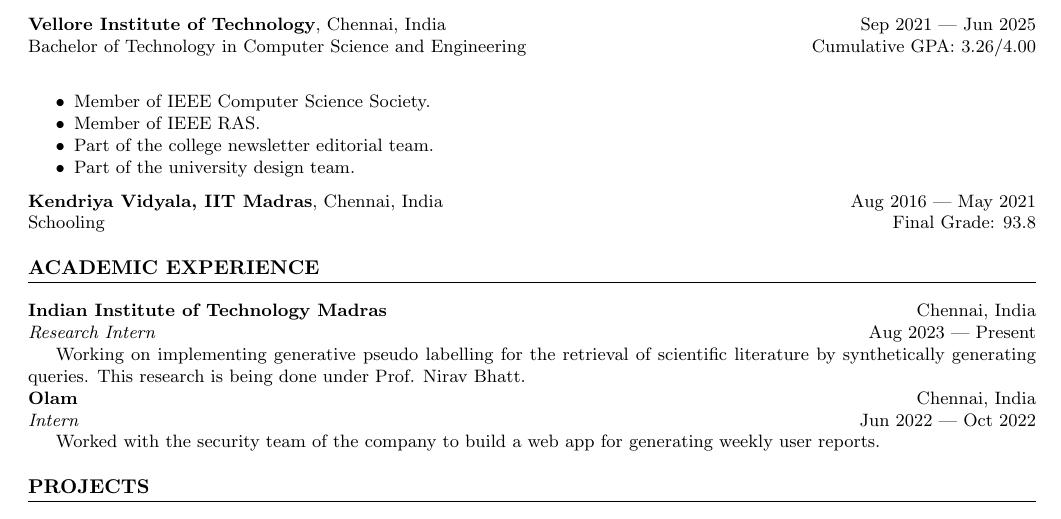
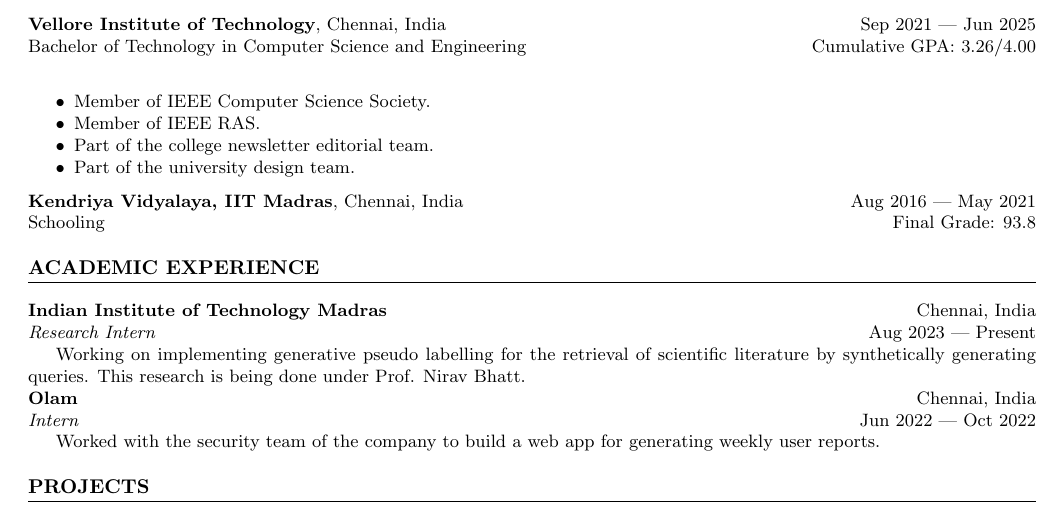
Before and after one commit to chungimungi/Curriculum-Vitae, a LaTeX CV (CV.tex): part of the page, cut so that both start at the same text. Compiled offline with pdfLaTeX.

Commit message:
Update CV.tex

```diff
--- a/CV.tex
+++ b/CV.tex
@@ -50,7 +50,7 @@
 \end{itemize}
 
 \noindent
-\textbf{Kendriya Vidyala, IIT Madras}, Chennai, India \hfill Aug 2016 | May 2021\\ % University name and location
+\textbf{Kendriya Vidyalaya, IIT Madras}, Chennai, India \hfill Aug 2016 | May 2021\\ % University name and location
 Schooling \hfill Final Grade: 93.8 % Degree and GPA
 
 % Academic Experience Section
```
